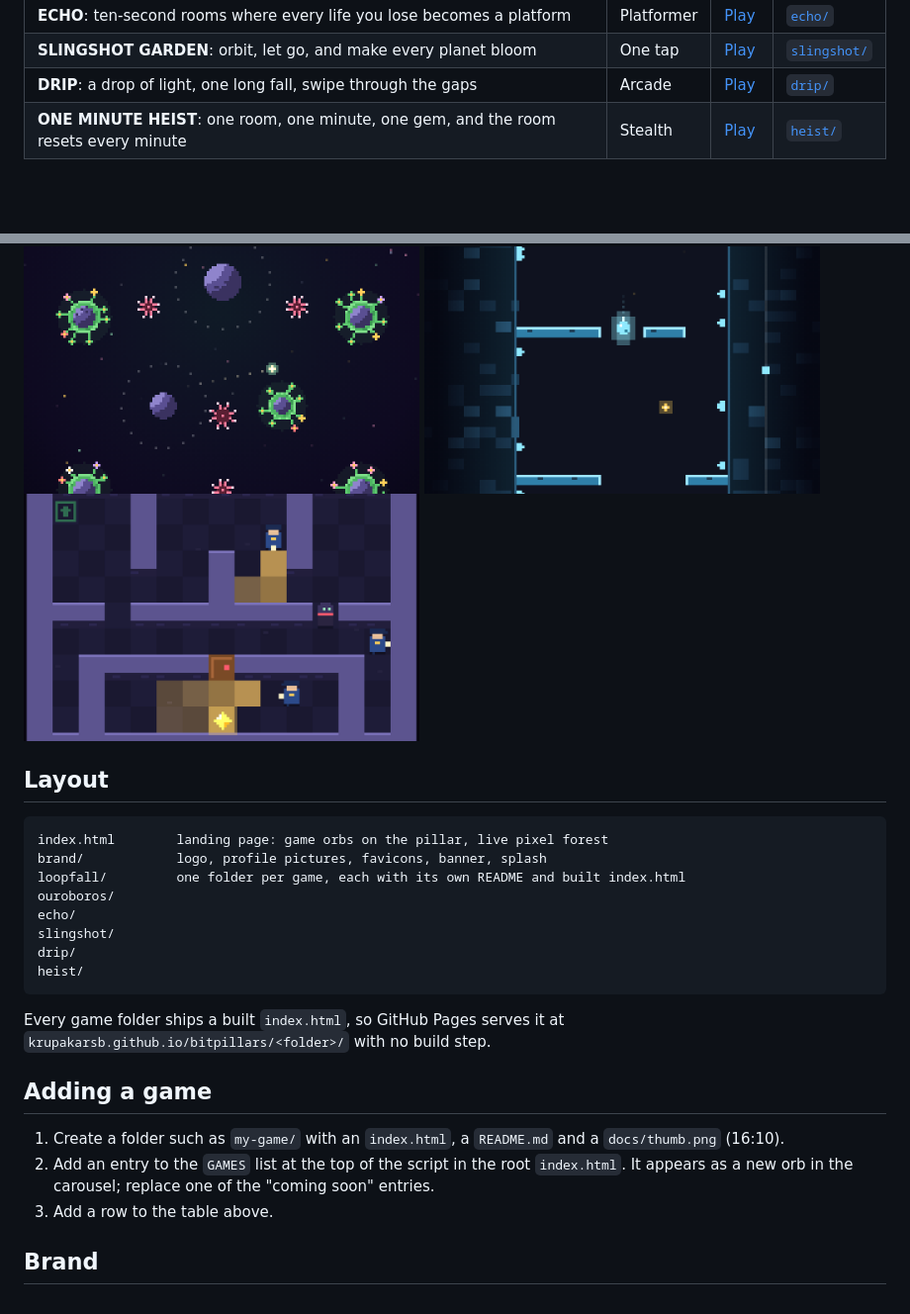
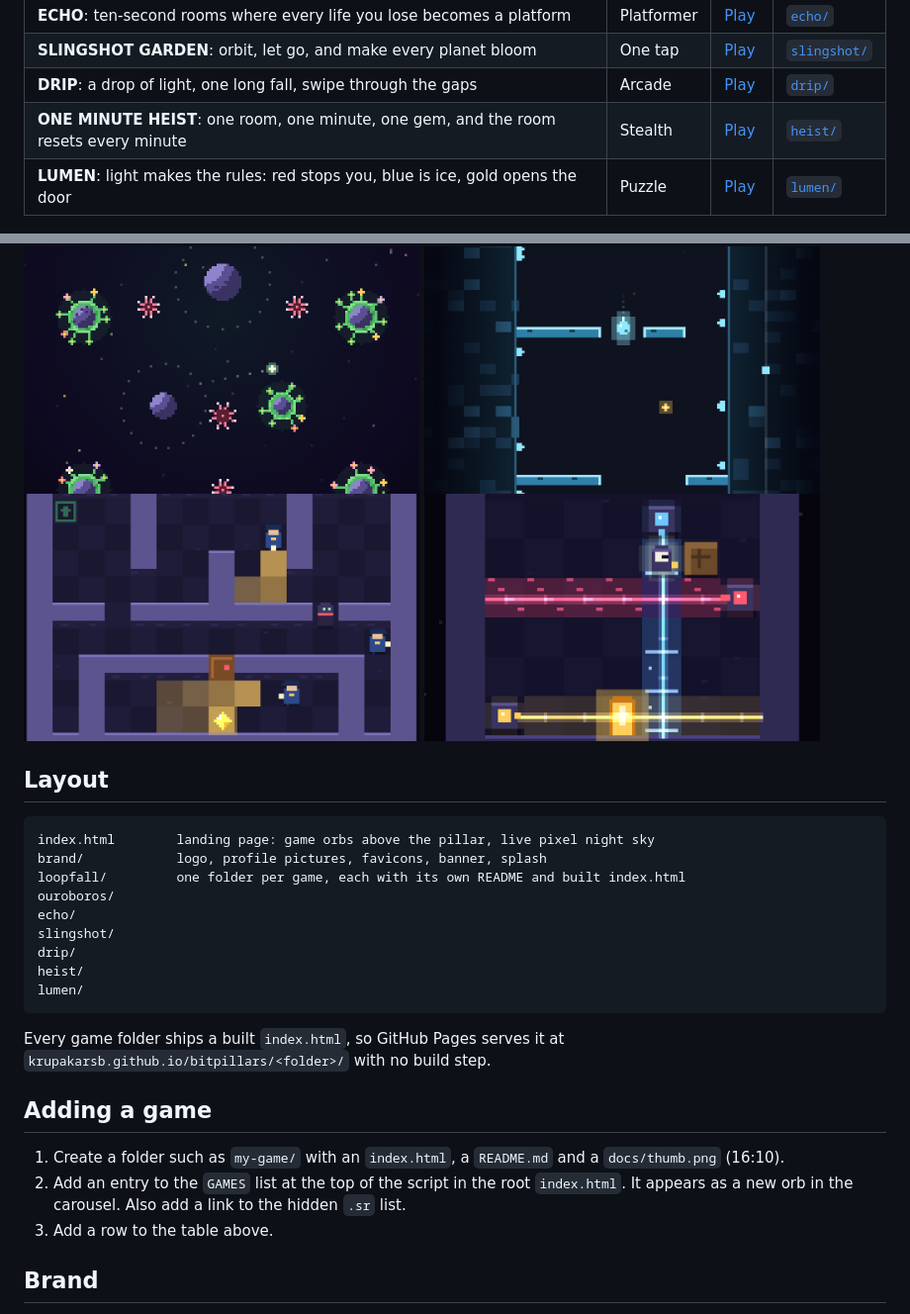
Before and after one commit to krupakarsb/bitpillars, a Markdown page: README.md, 2 parts joined by grey strips. Shown at 99% size. Rendered like a GitHub page; pictures changed too: lumen/docs/thumb.png (added); blank space fills up the shorter version.

````diff
--- a/README.md
+++ b/README.md
@@ -16,6 +16,7 @@ Tiny pixel games, built for fun and free to play in your browser, on a phone or
 | **SLINGSHOT GARDEN**: orbit, let go, and make every planet bloom | One tap | [Play](https://krupakarsb.github.io/bitpillars/slingshot/) | [`slingshot/`](slingshot/) |
 | **DRIP**: a drop of light, one long fall, swipe through the gaps | Arcade | [Play](https://krupakarsb.github.io/bitpillars/drip/) | [`drip/`](drip/) |
 | **ONE MINUTE HEIST**: one room, one minute, one gem, and the room resets every minute | Stealth | [Play](https://krupakarsb.github.io/bitpillars/heist/) | [`heist/`](heist/) |
+| **LUMEN**: light makes the rules: red stops you, blue is ice, gold opens the door | Puzzle | [Play](https://krupakarsb.github.io/bitpillars/lumen/) | [`lumen/`](lumen/) |
 
 <p>
   <img src="loopfall/docs/thumb.png" width="400" alt="LOOPFALL gameplay">
@@ -24,12 +25,13 @@ Tiny pixel games, built for fun and free to play in your browser, on a phone or
   <img src="slingshot/docs/thumb.png" width="400" alt="SLINGSHOT GARDEN gameplay">
   <img src="drip/docs/thumb.png" width="400" alt="DRIP gameplay">
   <img src="heist/docs/thumb.png" width="400" alt="ONE MINUTE HEIST gameplay">
+  <img src="lumen/docs/thumb.png" width="400" alt="LUMEN gameplay">
 </p>
 
 ## Layout
 
 ```
-index.html        landing page: game orbs on the pillar, live pixel forest
+index.html        landing page: game orbs above the pillar, live pixel night sky
 brand/            logo, profile pictures, favicons, banner, splash
 loopfall/         one folder per game, each with its own README and built index.html
 ouroboros/
@@ -37,6 +39,7 @@ echo/
 slingshot/
 drip/
 heist/
+lumen/
 ```
 
 Every game folder ships a built `index.html`, so GitHub Pages serves it at `krupakarsb.github.io/bitpillars/<folder>/` with no build step.
@@ -44,7 +47,7 @@ Every game folder ships a built `index.html`, so GitHub Pages serves it at `krup
 ## Adding a game
 
 1. Create a folder such as `my-game/` with an `index.html`, a `README.md` and a `docs/thumb.png` (16:10).
-2. Add an entry to the `GAMES` list at the top of the script in the root `index.html`. It appears as a new orb in the carousel; replace one of the "coming soon" entries.
+2. Add an entry to the `GAMES` list at the top of the script in the root `index.html`. It appears as a new orb in the carousel. Also add a link to the hidden `.sr` list.
 3. Add a row to the table above.
 
 ## Brand
````
Also changed, not shown: lumen/README.md (added, +68 -0 lines), lumen/docs/thin-ice.png (added), lumen/docs/title.png (added), 13 other files.
